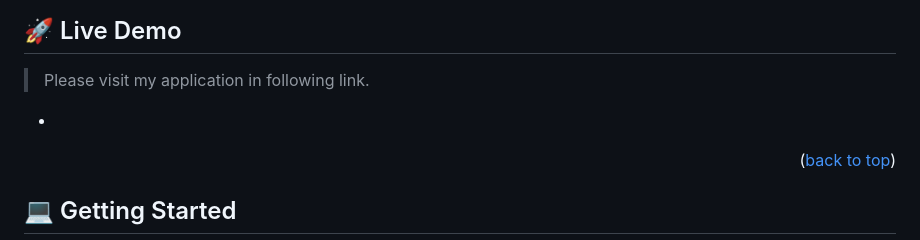
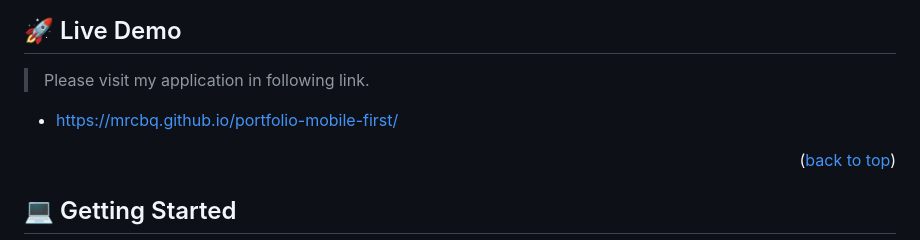
Before and after one commit to mrcbq/portfolio-mobile-first, a Markdown page: README.md, the part around the change. GitHub-like rendering.

Commit message:
Update the readme file  with the github page link to my portfolio website

```diff
--- a/README.md
+++ b/README.md
@@ -80,7 +80,7 @@ OPTIONAL SECTIONS:
 
 > Please visit my application in following link.
 
-- <a href="https://mrcbq.github.io/portfolio-mobile-first/">
+- <p align="left"><a href="https://mrcbq.github.io/portfolio-mobile-first/">https://mrcbq.github.io/portfolio-mobile-first/</a></p>
 
 <p align="right">(<a href="#readme-top">back to top</a>)</p>
 
```
